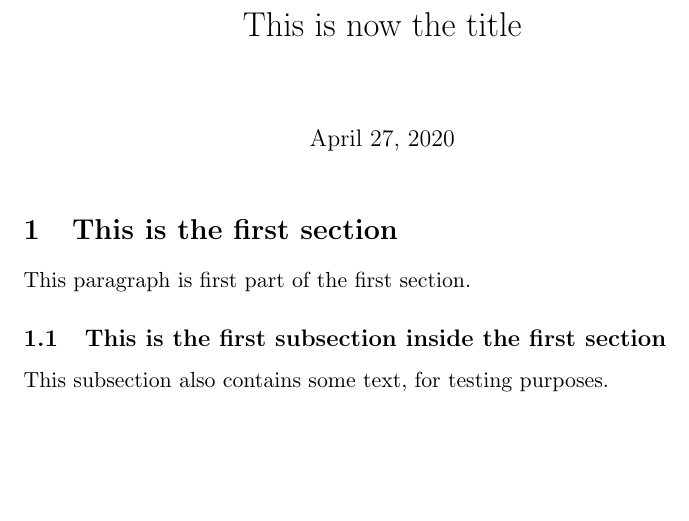
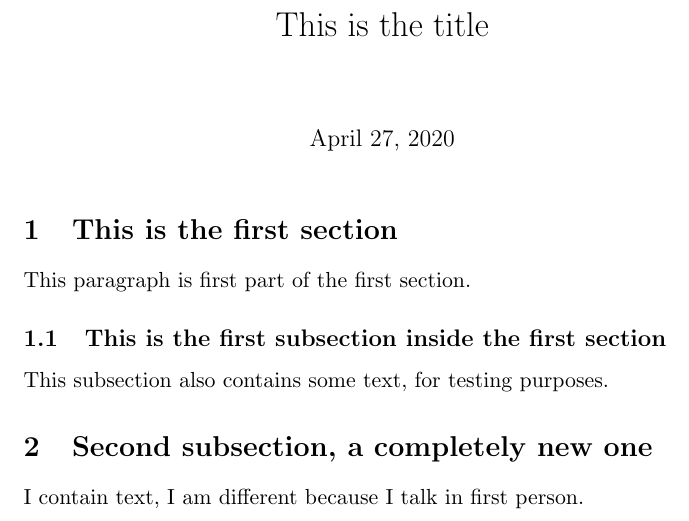
Before and after one commit to TiredFalcon/test-latex-2, a LaTeX document (main.tex): part of the page, cut so that both start at the same text, the shorter picture padded with empty space. Compiled offline with pdfLaTeX.

Commit message:
Update main.tex

```diff
--- a/main.tex
+++ b/main.tex
@@ -1,5 +1,5 @@
 \documentclass[11pt]{article}
-\title{This is now the title}
+\title{This is the title}
 \begin{document}
 
 \maketitle
@@ -12,4 +12,8 @@ This paragraph is first part of the first section.
 
 This subsection also contains some text, for testing purposes.
 
+\section{Second subsection, a completely new one}
+
+I contain text, I am different because I talk in first person.
+
 \end{document}
```
